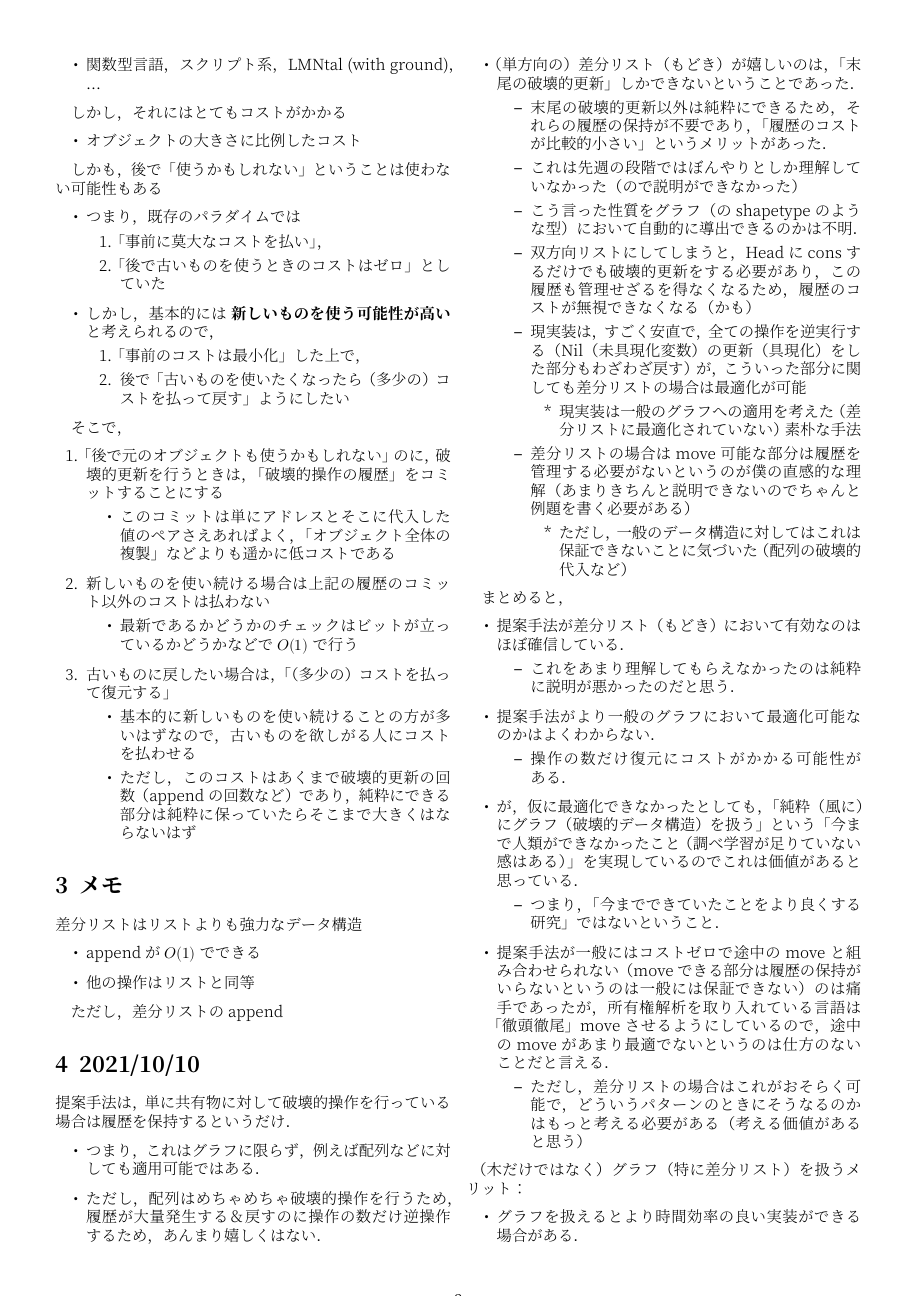
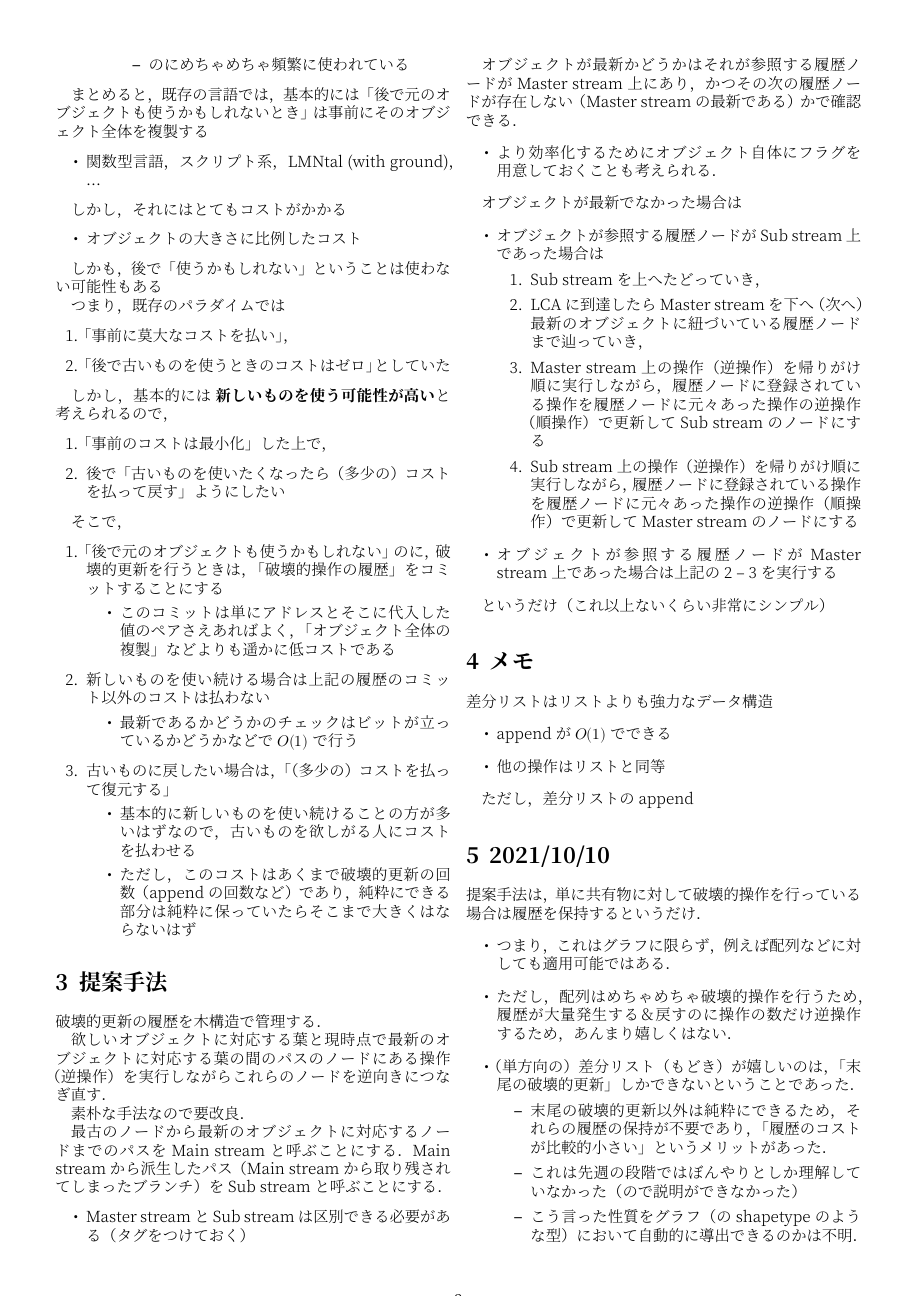
Before and after one commit to sano-jin/dlisp, a LaTeX document (docs/dlisp.tex): page 2 of 3. The pictures show the PDF file docs/dlisp.pdf that the author committed with the source.

Commit message:
update docs

```diff
--- a/docs/dlisp.tex
+++ b/docs/dlisp.tex
@@ -171,9 +171,58 @@ DLisp は append が \(O(1)\) で可能である（より正確にはアッカ
 \end{enumerate}
 
 
+\section{提案手法}
+\label{sec:orgbd91694}
+
+破壊的更新の履歴を木構造で管理する．
+
+欲しいオブジェクトに対応する葉と
+現時点で最新のオブジェクトに対応する葉の間のパスの
+ノードにある操作（逆操作）を実行しながらこれらのノードを逆向きにつなぎ直す．
+
+素朴な手法なので要改良．
+
+最古のノードから最新のオブジェクトに対応するノードまでのパスを
+Main stream と呼ぶことにする．
+Main stream から派生したパス（Main stream から取り残されてしまったブランチ）を
+Sub stream と呼ぶことにする．
+\begin{itemize}
+\item Master stream と Sub stream は区別できる必要がある（タグをつけておく）
+\end{itemize}
+
+
+オブジェクトが最新かどうかはそれが参照する履歴ノードが Master stream 上にあり，
+かつその次の履歴ノードが存在しない（Master stream の最新である）かで確認できる．
+\begin{itemize}
+\item より効率化するためにオブジェクト自体にフラグを用意しておくことも考えられる．
+\end{itemize}
+
+
+オブジェクトが最新でなかった場合は
+\begin{itemize}
+\item オブジェクトが参照する履歴ノードが Sub stream 上であった場合は
+\begin{enumerate}
+\item Sub stream を上へたどっていき，
+\item LCA に到達したら Master stream を下へ（次へ）
+最新のオブジェクトに紐づいている履歴ノードまで辿っていき，
+\item Master stream 上の操作（逆操作）を帰りがけ順に実行しながら，
+履歴ノードに登録されている操作を履歴ノードに元々あった操作の逆操作（順操作）で更新して
+Sub stream のノードにする
+\item Sub stream 上の操作（逆操作）を帰りがけ順に実行しながら，
+履歴ノードに登録されている操作を履歴ノードに元々あった操作の逆操作（順操作）で更新して
+Master stream のノードにする
+\end{enumerate}
+\item オブジェクトが参照する履歴ノードが Master stream 上であった場合は
+上記の 2 -- 3 を実行する
+\end{itemize}
+
+
+というだけ（これ以上ないくらい非常にシンプル）
+
+
 
 \section{メモ}
-\label{sec:orgba5dcdc}
+\label{sec:org0ff0bb8}
 
 差分リストはリストよりも強力なデータ構造
 \begin{itemize}
```
Also changed, not shown: docs/dlisp.pdf, docs/dlisp.tex (16 more changed lines), 1 other file.
